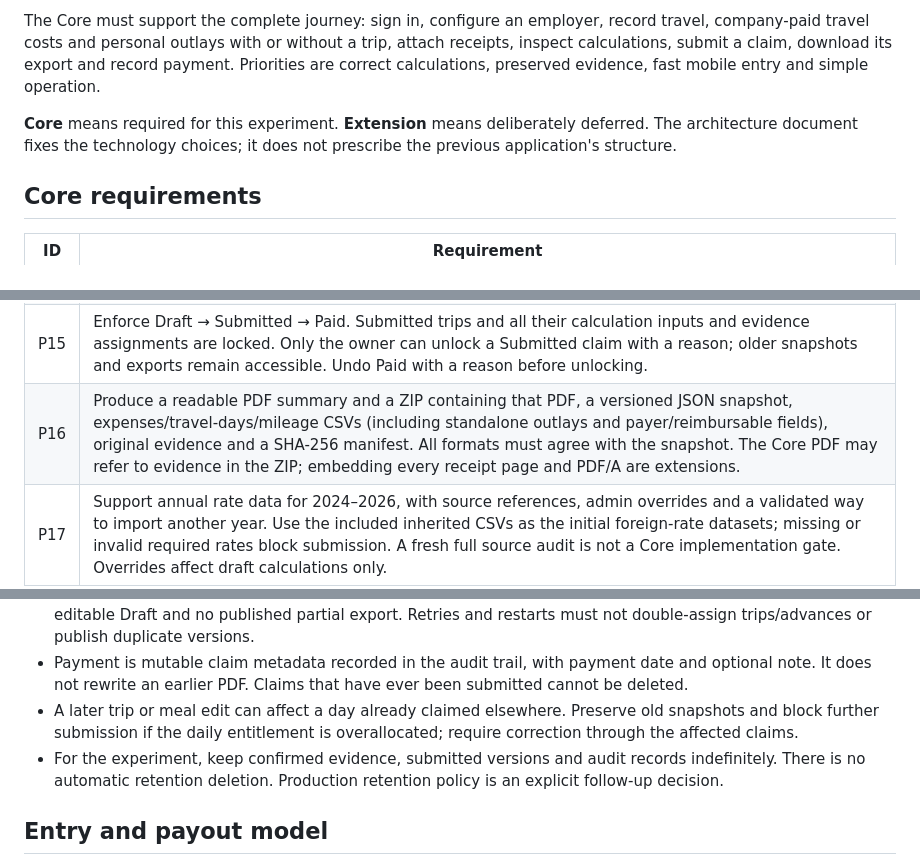
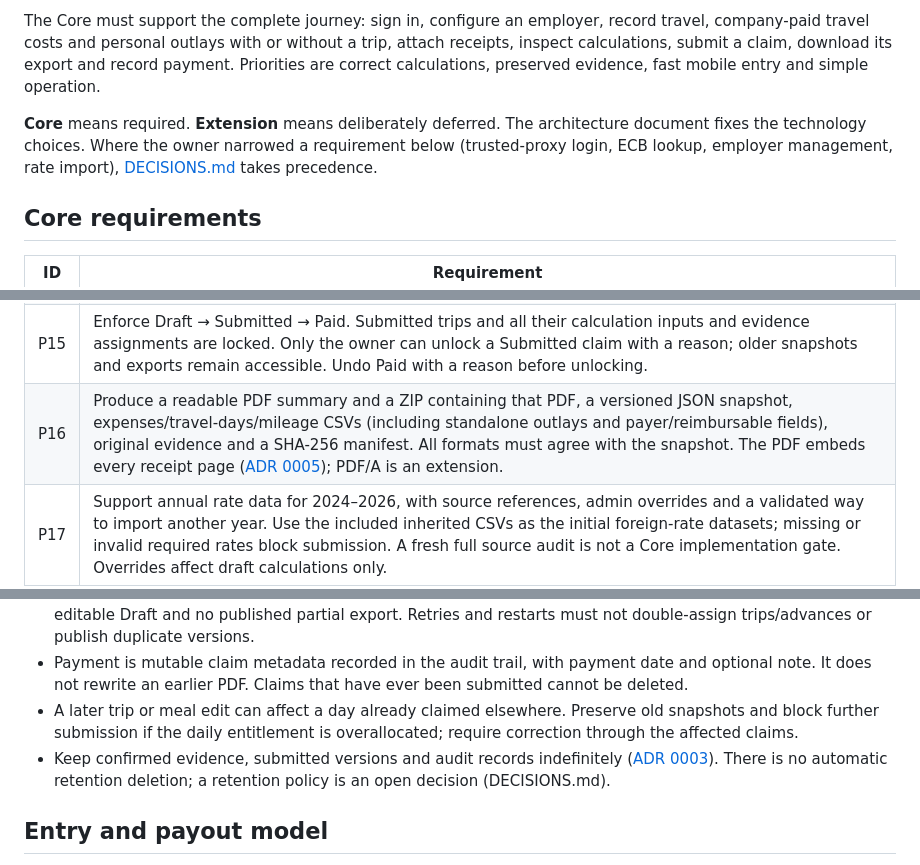
Before and after one commit to BlackDark/vc-geschaeftsausgabentest, a Markdown page: docs/SPECIFICATION.md, 3 parts joined by grey strips. Rendered like a GitHub page.

```diff
--- a/docs/SPECIFICATION.md
+++ b/docs/SPECIFICATION.md
@@ -6,7 +6,7 @@ Build a self-hosted application for an employee or managing director to record b
 
 The Core must support the complete journey: sign in, configure an employer, record travel, company-paid travel costs and personal outlays with or without a trip, attach receipts, inspect calculations, submit a claim, download its export and record payment. Priorities are correct calculations, preserved evidence, fast mobile entry and simple operation.
 
-**Core** means required for this experiment. **Extension** means deliberately deferred. The architecture document fixes the technology choices; it does not prescribe the previous application's structure.
+**Core** means required. **Extension** means deliberately deferred. The architecture document fixes the technology choices. Where the owner narrowed a requirement below (trusted-proxy login, ECB lookup, employer management, rate import), [DECISIONS.md](DECISIONS.md#owner-decisions-2026-10-19) takes precedence.
 
 ## Core requirements
 
@@ -27,7 +27,7 @@ The Core must support the complete journey: sign in, configure an employer, reco
 | P13 | Create a claim for one employer and an inclusive custom date range, with month/quarter shortcuts. Suggest unclaimed trips by local end date and unclaimed standalone outlays by expense date in the period; allow deselection. Support claims containing either group or both, without inventing a dummy trip. Include only that employer's unassigned advances dated no later than period end. |
 | P14 | Before submission show blockers, warnings, totals, advance deductions and a draft preview. Require acknowledgement of the current warnings. Freeze inputs, rates, results, evidence links and user/employer details on successful submission. |
 | P15 | Enforce Draft → Submitted → Paid. Submitted trips and all their calculation inputs and evidence assignments are locked. Only the owner can unlock a Submitted claim with a reason; older snapshots and exports remain accessible. Undo Paid with a reason before unlocking. |
-| P16 | Produce a readable PDF summary and a ZIP containing that PDF, a versioned JSON snapshot, expenses/travel-days/mileage CSVs (including standalone outlays and payer/reimbursable fields), original evidence and a SHA-256 manifest. All formats must agree with the snapshot. The Core PDF may refer to evidence in the ZIP; embedding every receipt page and PDF/A are extensions. |
+| P16 | Produce a readable PDF summary and a ZIP containing that PDF, a versioned JSON snapshot, expenses/travel-days/mileage CSVs (including standalone outlays and payer/reimbursable fields), original evidence and a SHA-256 manifest. All formats must agree with the snapshot. The PDF embeds every receipt page ([ADR 0005](adr/0005-export-pdf-with-all-receipt-pages-and-zip.md)); PDF/A is an extension. |
 | P17 | Support annual rate data for 2024–2026, with source references, admin overrides and a validated way to import another year. Use the included inherited CSVs as the initial foreign-rate datasets; missing or invalid required rates block submission. A fresh full source audit is not a Core implementation gate. Overrides affect draft calculations only. |
 | P18 | Keep an append-only application audit trail for financial/evidence changes, rate changes and claim transitions, including actor, time and reason where required. Record the event in the transaction committing the change. |
 | P19 | Provide German and English UI and claim summaries, responsive forms usable at 360 px, keyboard-accessible controls, explicit save/error feedback and a choice of light/dark/system theme. Preserve entered form values on recoverable errors. |
@@ -44,7 +44,7 @@ The Core must support the complete journey: sign in, configure an employer, reco
 - Submission temporarily freezes affected data while generating files. Concurrent edits fail with an actionable conflict. Publish a Submitted version only when every required artifact exists and verifies; failure leaves an editable Draft and no published partial export. Retries and restarts must not double-assign trips/advances or publish duplicate versions.
 - Payment is mutable claim metadata recorded in the audit trail, with payment date and optional note. It does not rewrite an earlier PDF. Claims that have ever been submitted cannot be deleted.
 - A later trip or meal edit can affect a day already claimed elsewhere. Preserve old snapshots and block further submission if the daily entitlement is overallocated; require correction through the affected claims.
-- For the experiment, keep confirmed evidence, submitted versions and audit records indefinitely. There is no automatic retention deletion. Production retention policy is an explicit follow-up decision.
+- Keep confirmed evidence, submitted versions and audit records indefinitely ([ADR 0003](adr/0003-keep-original-receipt-files.md)). There is no automatic retention deletion; a retention policy is an open decision (DECISIONS.md).
 
 ## Entry and payout model
 
```
Also changed, not shown: other parts of docs/SPECIFICATION.md (+1 -1 lines), docs/ACCEPTANCE.md (+6 -6 lines).
